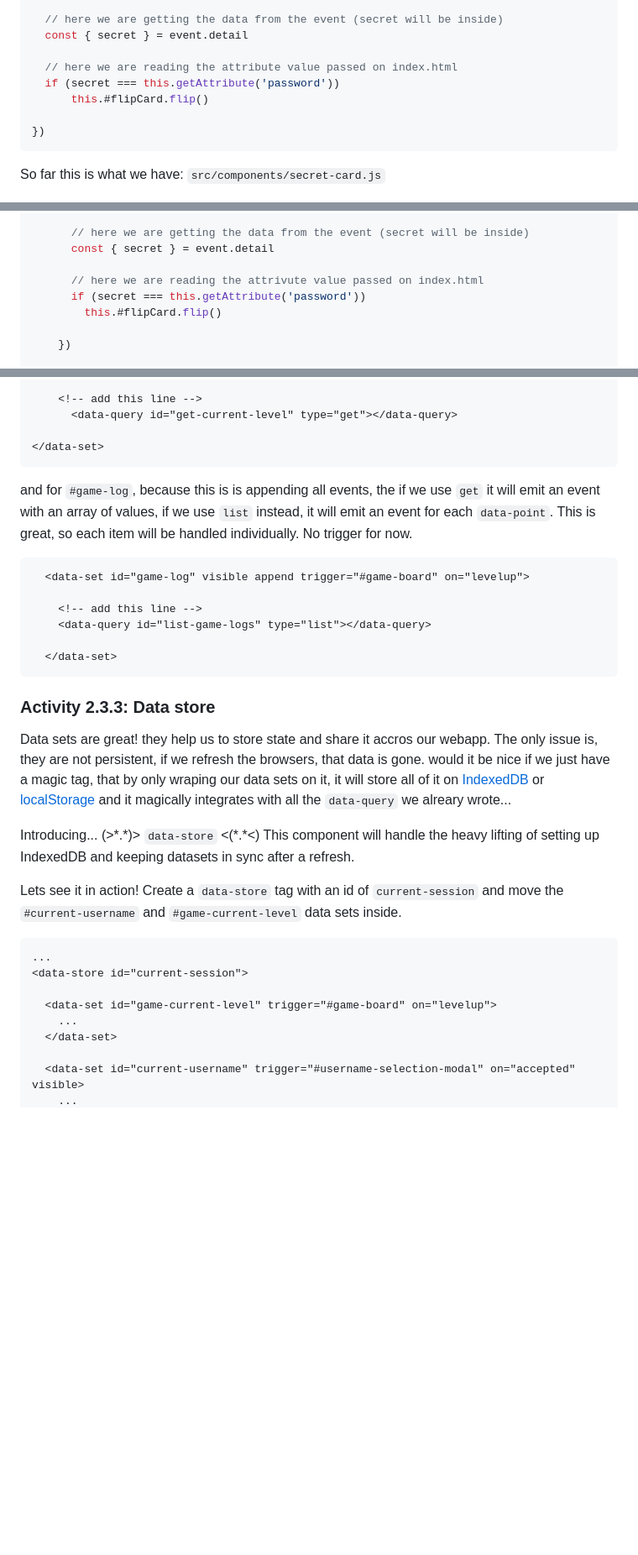
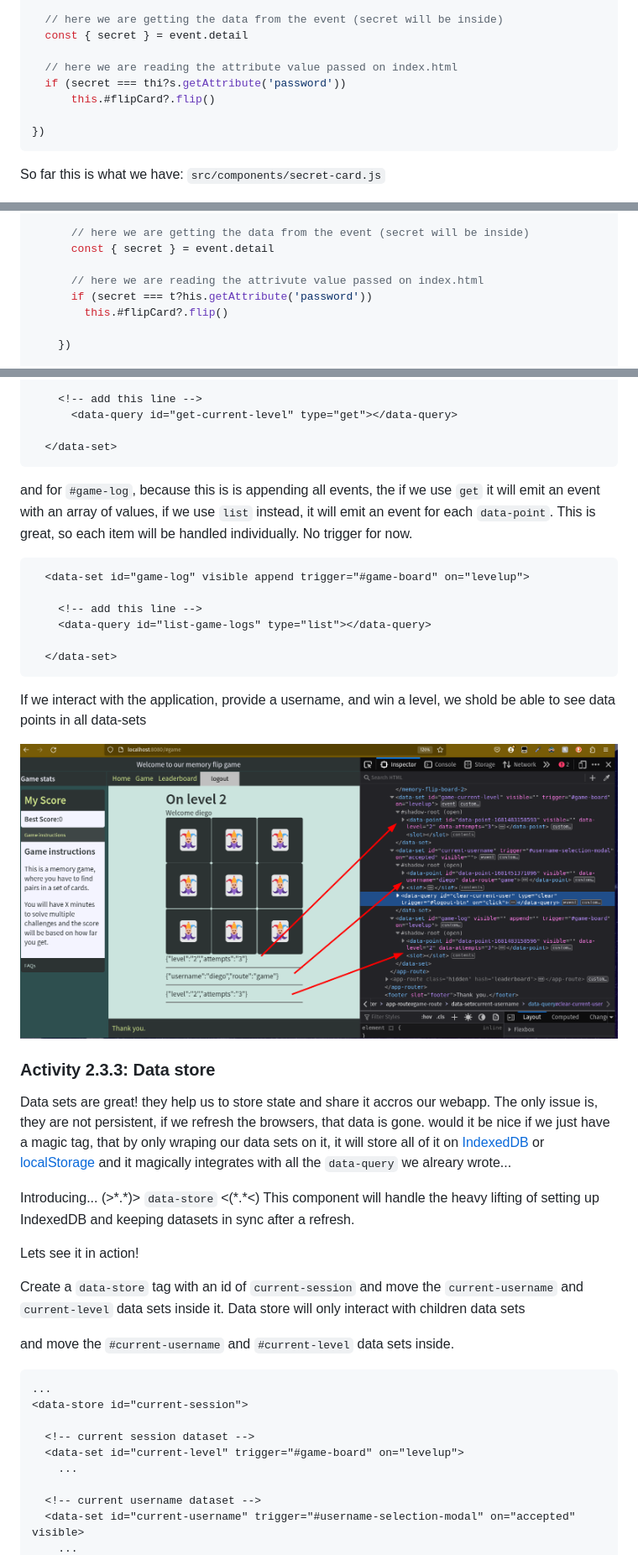
Before and after one commit to Moonzenith/dwck, a Markdown page: docs/step-by-step.md, 3 parts joined by grey strips. Shown: that part at 84% size. Drawn GitHub-style; pictures changed too: docs/assets/data-set-1.png; blank space fills up the shorter version.

````diff
--- a/docs/step-by-step.md
+++ b/docs/step-by-step.md
@@ -443,8 +443,8 @@ this.#modal.addEventListener('accepted', event => {
   const { secret } = event.detail
 
   // here we are reading the attribute value passed on index.html
-  if (secret === this.getAttribute('password'))
-      this.#flipCard.flip()
+  if (secret === thi?s.getAttribute('password'))
+      this.#flipCard?.flip()
 
 })
 ```
@@ -485,8 +485,8 @@ export default class SecretCarddComponent extends HTMLElement {
       const { secret } = event.detail
 
       // here we are reading the attrivute value passed on index.html
-      if (secret === this.getAttribute('password'))
-        this.#flipCard.flip()
+      if (secret === t?his.getAttribute('password'))
+        this.#flipCard?.flip()
 
     })
 
@@ -2045,7 +2061,7 @@ for `#get-current-level` data set, we are only using a get query, no trigger for
     <!-- add this line -->
       <data-query id="get-current-level" type="get"></data-query>
 
-</data-set>
+  </data-set>
 ```
 
 and for `#game-log`, because this is is appending all events, the if we use `get` it will emit an event with an array of values, if we use `list` instead, it will emit an event for each `data-point`. This is great, so each item will be handled individually. No trigger for now.
@@ -2057,6 +2073,11 @@ and for `#game-log`, because this is is appending all events, the if we use `get
 
   </data-set>
 ```
+
+If we interact with the application, provide a username, and win a level, we shold be able to see data points in all data-sets
+
+
+![data-set-1](./assets/data-set-1.png)
 
 
 ### Activity 2.3.3: Data store
@@ -2070,14 +2091,20 @@ Introducing... (>\*.\*)> `data-store` <(\*.\*<)
 This component will handle the heavy lifting of setting up IndexedDB and keeping datasets in sync after a refresh.
 
 Lets see it in action!
-Create a `data-store` tag with an id of `current-session` and move the `#current-username` and `#game-current-level` data sets inside.
+
+
+Create a `data-store` tag with an id of `current-session` and move the `current-username` and `current-level` data sets inside it. Data store will only interact with children data sets
+
+
+and move the `#current-username` and `#current-level` data sets inside.
 ```html
 ...
 <data-store id="current-session">
 
-  <data-set id="game-current-level" trigger="#game-board" on="levelup">
+  <!-- current session dataset -->
+  <data-set id="current-level" trigger="#game-board" on="levelup">
     ...
-  </data-set>
-
+
+  <!-- current username dataset -->
   <data-set id="current-username" trigger="#username-selection-modal" on="accepted" visible>
     ...
````
Also changed, not shown: other parts of docs/step-by-step.md (+223 -52 lines), docs/assets/ui-data-repeat-1.png (added).
